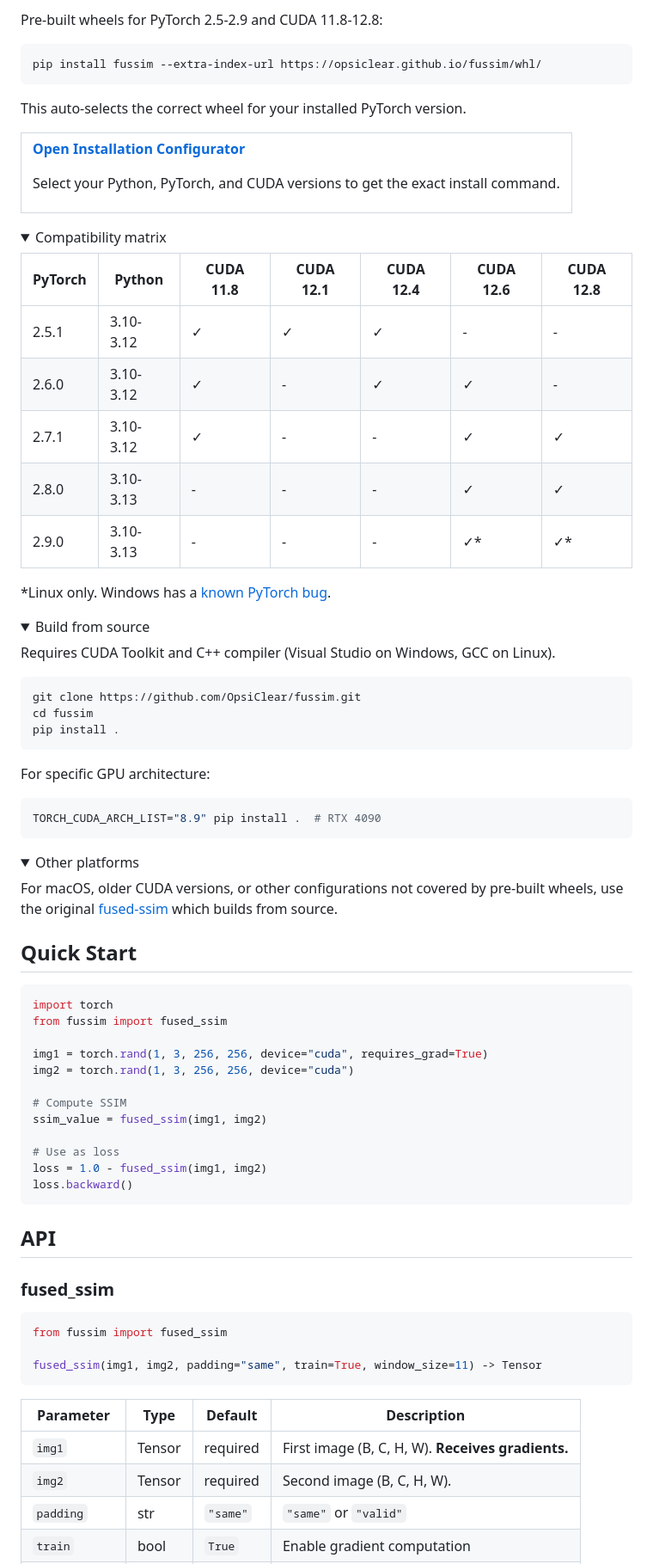
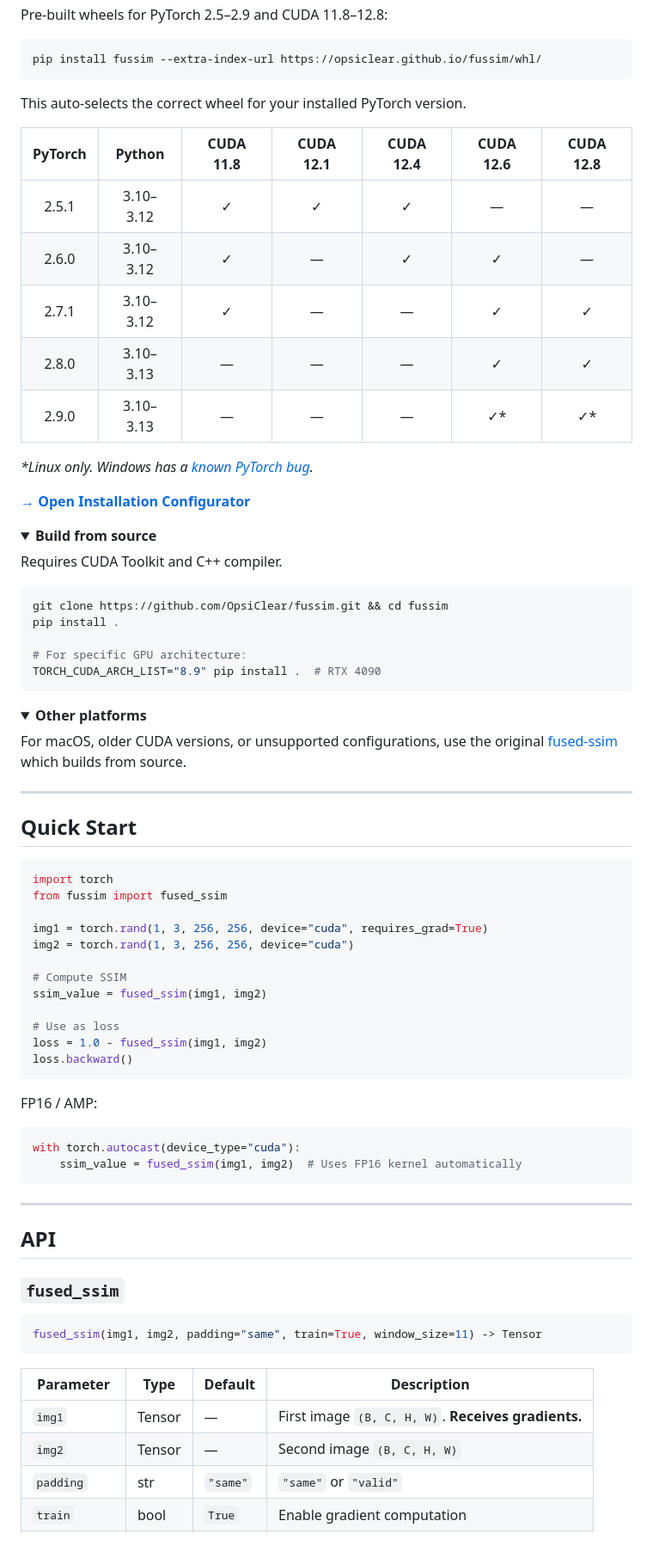
Before and after one commit to OpsiClear/fussim, a Markdown page: README.md, the part around one of its changes. Shown at 86% size. Rendered like a GitHub page; folded sections open.

````diff
--- a/README.md
+++ b/README.md
@@ -20,5 +24,5 @@ This works out of the box for:
 
-Pre-built wheels for PyTorch 2.5-2.9 and CUDA 11.8-12.8:
+Pre-built wheels for PyTorch 2.5–2.9 and CUDA 11.8–12.8:
 
 ```bash
 pip install fussim --extra-index-url https://opsiclear.github.io/fussim/whl/
@@ -26,56 +30,43 @@ pip install fussim --extra-index-url https://opsiclear.github.io/fussim/whl/
 
 This auto-selects the correct wheel for your installed PyTorch version.
 
-<table>
-<tr>
-<td>
+| PyTorch | Python | CUDA 11.8 | CUDA 12.1 | CUDA 12.4 | CUDA 12.6 | CUDA 12.8 |
+|:-------:|:------:|:---------:|:---------:|:---------:|:---------:|:---------:|
+| 2.5.1   | 3.10–3.12 | ✓ | ✓ | ✓ | — | — |
+| 2.6.0   | 3.10–3.12 | ✓ | — | ✓ | ✓ | — |
+| 2.7.1   | 3.10–3.12 | ✓ | — | — | ✓ | ✓ |
+| 2.8.0   | 3.10–3.13 | — | — | — | ✓ | ✓ |
+| 2.9.0   | 3.10–3.13 | — | — | — | ✓* | ✓* |
 
-**[Open Installation Configurator](https://opsiclear.github.io/fussim/)**
+*\*Linux only. Windows has a [known PyTorch bug](https://github.com/pytorch/pytorch/issues/141026).*
 
-Select your Python, PyTorch, and CUDA versions to get the exact install command.
-
-</td>
-</tr>
-</table>
-
-<details>
-<summary>Compatibility matrix</summary>
-
-| PyTorch | Python | CUDA 11.8 | CUDA 12.1 | CUDA 12.4 | CUDA 12.6 | CUDA 12.8 |
-|---------|--------|-----------|-----------|-----------|-----------|-----------|
-| 2.5.1   | 3.10-3.12 | &#10003; | &#10003; | &#10003; | - | - |
-| 2.6.0   | 3.10-3.12 | &#10003; | - | &#10003; | &#10003; | - |
-| 2.7.1   | 3.10-3.12 | &#10003; | - | - | &#10003; | &#10003; |
-| 2.8.0   | 3.10-3.13 | - | - | - | &#10003; | &#10003; |
-| 2.9.0   | 3.10-3.13 | - | - | - | &#10003;* | &#10003;* |
-
-*Linux only. Windows has a [known PyTorch bug](https://github.com/pytorch/pytorch/issues/141026).
+**[→ Open Installation Configurator](https://opsiclear.github.io/fussim/)**
 
 </details>
 
 <details>
-<summary>Build from source</summary>
+<summary><b>Build from source</b></summary>
 
-Requires CUDA Toolkit and C++ compiler (Visual Studio on Windows, GCC on Linux).
+Requires CUDA Toolkit and C++ compiler.
 
 ```bash
-git clone https://github.com/OpsiClear/fussim.git
-cd fussim
+git clone https://github.com/OpsiClear/fussim.git && cd fussim
 pip install .
+
+# For specific GPU architecture:
+TORCH_CUDA_ARCH_LIST="8.9" pip install .  # RTX 4090
 ```
 
-For specific GPU architecture:
-```bash
-TORCH_CUDA_ARCH_LIST="8.9" pip install .  # RTX 4090
-```
 </details>
 
 <details>
-<summary>Other platforms</summary>
+<summary><b>Other platforms</b></summary>
 
-For macOS, older CUDA versions, or other configurations not covered by pre-built wheels, use the original [fused-ssim](https://github.com/rahul-goel/fused-ssim) which builds from source.
+For macOS, older CUDA versions, or unsupported configurations, use the original [fused-ssim](https://github.com/rahul-goel/fused-ssim) which builds from source.
 
 </details>
+
+---
 
 ## Quick Start
 
@@ -94,20 +85,27 @@ loss = 1.0 - fused_ssim(img1, img2)
 loss.backward()
 ```
 
+FP16 / AMP:
+
+```python
+with torch.autocast(device_type="cuda"):
+    ssim_value = fused_ssim(img1, img2)  # Uses FP16 kernel automatically
+```
+
+---
+
 ## API
 
-### fused_ssim
+### `fused_ssim`
 
 ```python
-from fussim import fused_ssim
-
 fused_ssim(img1, img2, padding="same", train=True, window_size=11) -> Tensor
 ```
 
 | Parameter | Type | Default | Description |
 |-----------|------|---------|-------------|
-| `img1` | Tensor | required | First image (B, C, H, W). **Receives gradients.** |
-| `img2` | Tensor | required | Second image (B, C, H, W). |
+| `img1` | Tensor | — | First image `(B, C, H, W)`. **Receives gradients.** |
+| `img2` | Tensor | — | Second image `(B, C, H, W)` |
 | `padding` | str | `"same"` | `"same"` or `"valid"` |
 | `train` | bool | `True` | Enable gradient computation |
 | `window_size` | int | `11` | Gaussian window: `7`, `9`, or `11` |
````
Also changed, not shown: other parts of README.md (+33 -35 lines).
